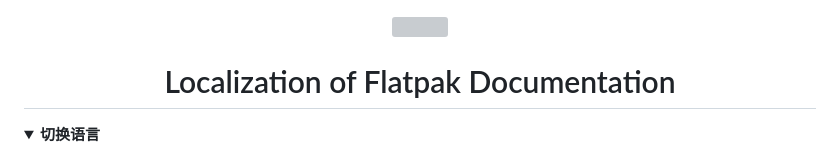
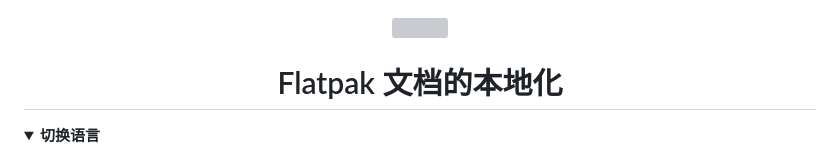
Before and after one commit to localizethedocs/flatpak-docs-l10n, a Markdown page: README.zh_CN.md, the part around the change. Drawn GitHub-style; folded sections open; grey boxes are pictures that could not be loaded.

Commit message:
🌐 tr(readme): download 'all' translations from Crowdin
French(fr):
  Translated: 0% (Words: 0/581, Phrases: 0/137)
  Proofread: 0% (Words: 0/581, Phrases: 0/137)
Russian(ru):
  Translated: 0% (Words: 0/581, Phrases: 0/137)
  Proofread: 0% (Words: 0/581, Phrases: 0/137)
Chinese Simplified(zh-CN):
  Translated: 21% (Words: 125/581, Phrases: 47/137)
  Proofread: 3% (Words: 18/581, Phrases: 5/137)
Chinese Traditional(zh-TW):
  Translated: 54% (Words: 317/581, Phrases: 91/137)
  Proofread: 46% (Words: 268/581, Phrases: 75/137)

Created by the GitHub Actions:

- File: https://github.com/localizethedocs/flatpak-docs-l10n/actions/workflows/ci-crowdin-update-readme.yml
- Run: https://github.com/localizethedocs/flatpak-docs-l10n/actions/runs/20905721840
- Job: https://github.com/localizethedocs/flatpak-docs-l10n/actions/runs/20905721840/job/60058837756

```diff
--- a/README.zh_CN.md
+++ b/README.zh_CN.md
@@ -5,7 +5,7 @@
 </div>
 
 <div align="center">
-<h1 id="localization-of-flatpak-documentation">Localization of Flatpak Documentation</h1>
+<h1 id="localization-of-flatpak-documentation">Flatpak 文档的本地化</h1>
 </div>
 
 <details><summary><strong>切换语言</strong></summary>
```
